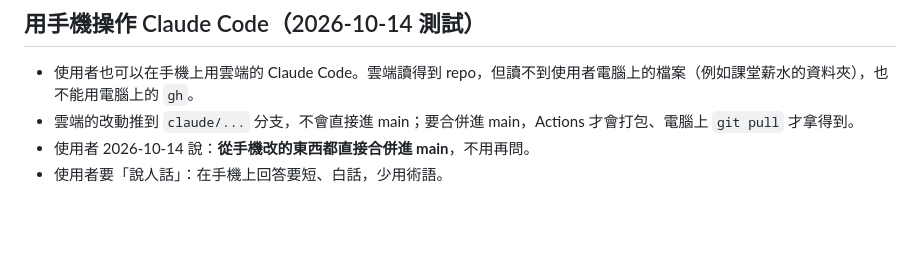
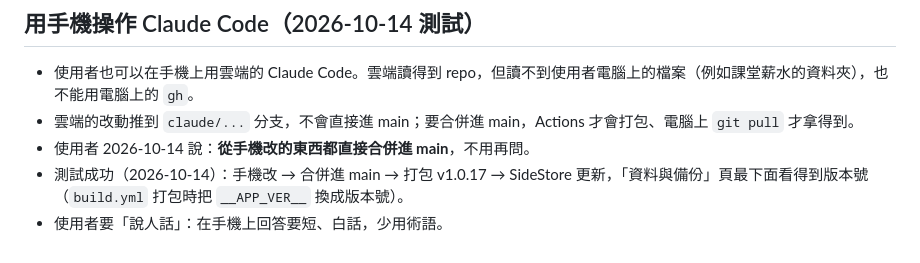
Before and after one commit to robinrn0419/ledger-app, a Markdown page: CLAUDE.md, the part around the change. Drawn GitHub-style; blank space fills up the shorter version.

Commit message:
交接說明：手機更新流程測試成功
Co-Authored-By: Claude Opus 5.5 <noreply@anthropic.com>
Claude-Session: https://claude.ai/code/session_01RL3RTyKhPVPrm11qrzdNaE

```diff
--- a/CLAUDE.md
+++ b/CLAUDE.md
@@ -209,4 +209,5 @@
 - 使用者也可以在手機上用雲端的 Claude Code。雲端讀得到 repo，但讀不到使用者電腦上的檔案（例如課堂薪水的資料夾），也不能用電腦上的 `gh`。
 - 雲端的改動推到 `claude/...` 分支，不會直接進 main；要合併進 main，Actions 才會打包、電腦上 `git pull` 才拿得到。
 - 使用者 2026-10-14 說：**從手機改的東西都直接合併進 main**，不用再問。
+- 測試成功（2026-10-14）：手機改 → 合併進 main → 打包 v1.0.17 → SideStore 更新，「資料與備份」頁最下面看得到版本號（`build.yml` 打包時把 `__APP_VER__` 換成版本號）。
 - 使用者要「說人話」：在手機上回答要短、白話，少用術語。
```
